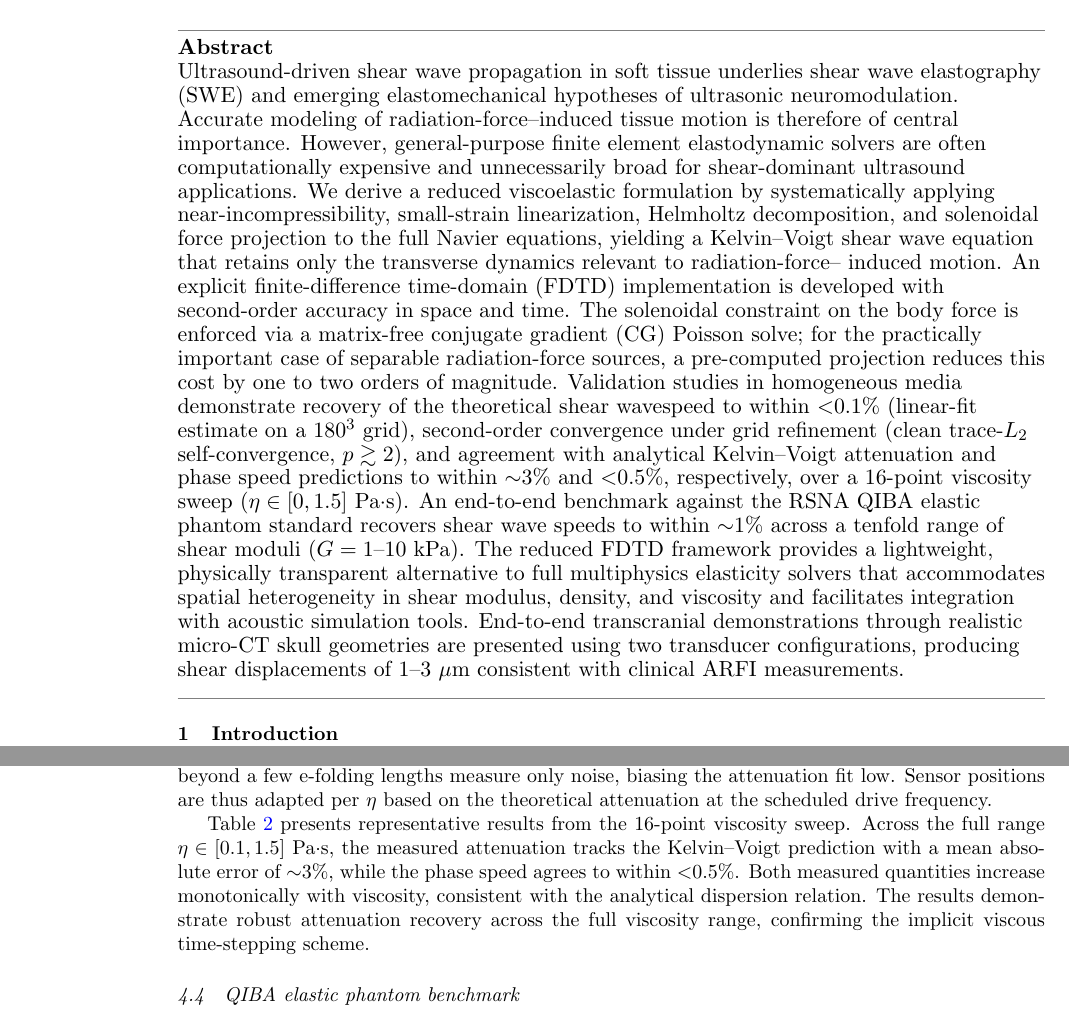
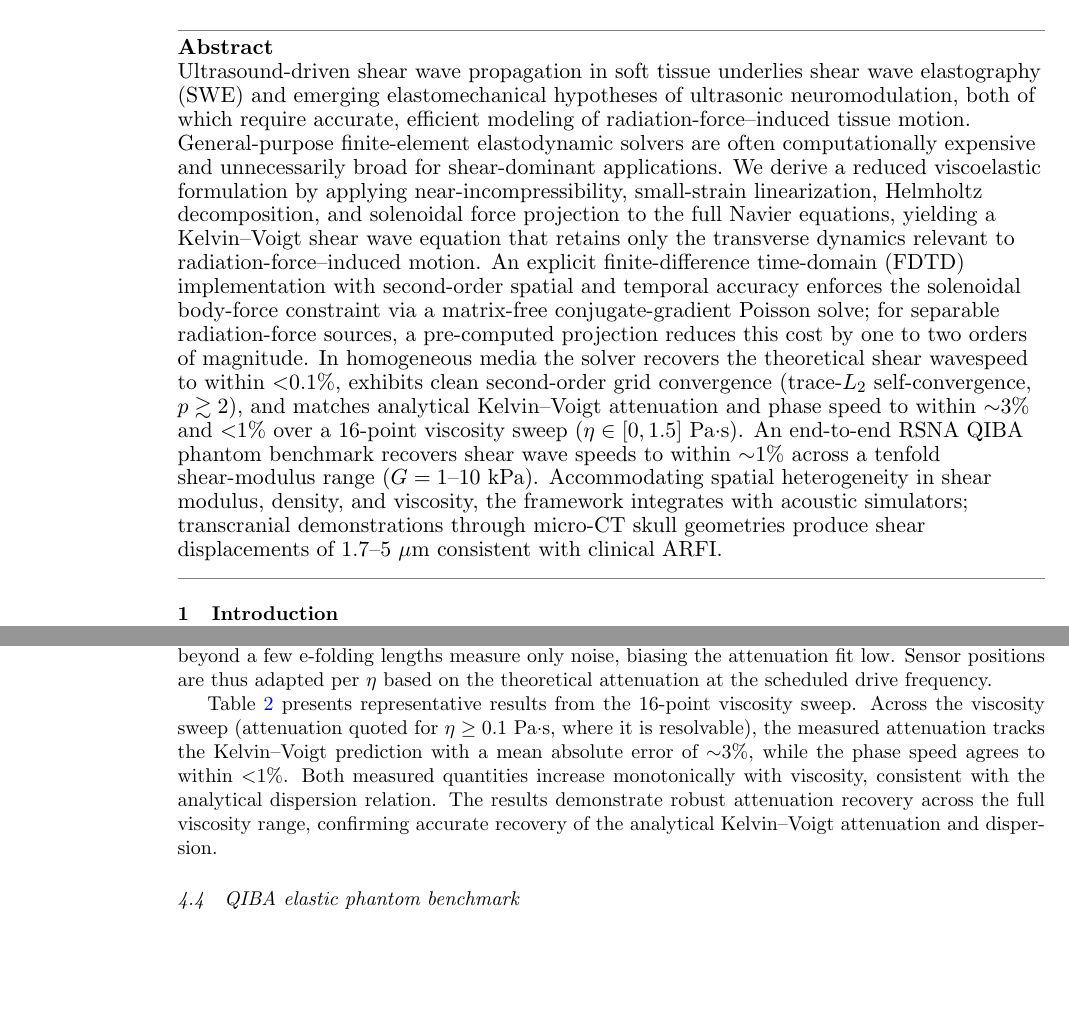
Before and after one commit to pinton-lab/shearwave, a LaTeX paper (paper/shear_fdtd_pmb.tex): two parts of pages 1 and 9 of 19, joined at a grey line, cut so that both start at the same text, the shorter picture padded with empty space. Compiled offline with pdfLaTeX.

Commit message:
fix(paper): manuscript-audit corrections
- ARF-scaling table (tab:arf_scaling): the body-force column was internally
  inconsistent (b/alpha jumped 10x between the 3 and 5 MHz rows). Recompute
  b = 2*alpha*I/c consistently at the stated I_SPPA = 1000 W/cm^2:
  75300 / 224700 / 374000 / 501300 N/m^3 (b/alpha = 12987 throughout),
  consistent with the ~10^4-10^5 N/m^3 range quoted in the surrounding text.
- Phase-speed agreement: "<0.5%" -> "<1%" (abstract, KV section, conclusion);
  the KV table itself shows -0.8% at eta=0.30 and 0.50.
- "confirming the implicit viscous time-stepping scheme" was wrong (the solver
  integrates viscosity explicitly, first-order); reworded to "confirming
  accurate recovery of the analytical Kelvin-Voigt attenuation and dispersion."
- Peak displacement range "1-3 um" -> "1.7-5 um" (abstract, conclusion) to
  match the reported sparse (~1.7 um) and TIPS (~5 um) demos.
- Viscosity-range inconsistency: quote attenuation for eta>=0.1 (resolvable)
  within the [0,1.5] sweep, instead of the contradictory [0.1,1.5].
- Typos: "plan wave" -> "plane wave"; "linearization i.e." -> "linearization,
  i.e.,"; fix the broken limitations sentence (colon instead of "which include").
- Trim the abstract from 283 to 218 words (PMB ~200-word guideline).
- validate_kelvin_voigt.py defaults now reproduce the paper's 16-point
  [0,1.5] Pa.s sweep (eta-max 1.0->1.5, eta-num 11->16).

felix2022flexo citation verified (paper uses "homogenised continuum
flexoelectricity"); kept as-is.

Co-Authored-By: Claude Opus 4.8 <noreply@anthropic.com>
Claude-Session: https://claude.ai/code/session_01R3eMurRYQsmx58nU2yFwAF

```diff
--- a/paper/shear_fdtd_pmb.tex
+++ b/paper/shear_fdtd_pmb.tex
@@ -30,35 +30,29 @@
 \begin{abstract}
 Ultrasound-driven shear wave propagation in soft tissue underlies shear wave
 elastography (SWE) and emerging elastomechanical hypotheses of ultrasonic
-neuromodulation. Accurate modeling of radiation-force--induced tissue motion is
-therefore of central importance. However, general-purpose finite element
+neuromodulation, both of which require accurate, efficient modeling of
+radiation-force--induced tissue motion. General-purpose finite-element
 elastodynamic solvers are often computationally expensive and unnecessarily
-broad for shear-dominant ultrasound applications. We derive a reduced
-viscoelastic formulation by systematically applying near-incompressibility,
-small-strain linearization, Helmholtz decomposition, and solenoidal force
-projection to the full Navier equations, yielding a Kelvin--Voigt shear wave
-equation that retains only the transverse dynamics relevant to radiation-force--
-induced motion. An explicit finite-difference time-domain (FDTD) implementation
-is developed with second-order accuracy in space and time. The solenoidal
-constraint on the body force is enforced via a matrix-free conjugate gradient
-(CG) Poisson solve; for the practically important case of separable
-radiation-force sources, a pre-computed projection reduces this cost by one to
-two orders of magnitude. Validation studies in homogeneous media demonstrate
-recovery of the theoretical shear wavespeed to within $<$0.1\% (linear-fit
-estimate on a $180^3$ grid), second-order convergence under grid refinement
-(clean trace-$L_2$ self-convergence, $p\gtrsim2$), and agreement with analytical Kelvin--Voigt
-attenuation and phase speed predictions to within ${\sim}3\%$ and $<$0.5\%,
-respectively, over a 16-point viscosity sweep ($\eta \in [0, 1.5]$~Pa$\cdot$s).
-An end-to-end benchmark against the RSNA QIBA elastic phantom standard recovers
-shear wave speeds to within ${\sim}1\%$ across a tenfold range of shear moduli
-($G = 1$--$10$~kPa).
-The reduced FDTD framework provides a lightweight, physically transparent
-alternative to full multiphysics elasticity solvers that accommodates spatial
-heterogeneity in shear modulus, density, and viscosity and facilitates
-integration with acoustic simulation tools.
-End-to-end transcranial demonstrations through realistic micro-CT skull
-geometries are presented using two transducer configurations, producing shear
-displacements of 1--3~$\mu$m consistent with clinical ARFI measurements.
+broad for shear-dominant applications. We derive a reduced viscoelastic
+formulation by applying near-incompressibility, small-strain linearization,
+Helmholtz decomposition, and solenoidal force projection to the full Navier
+equations, yielding a Kelvin--Voigt shear wave equation that retains only the
+transverse dynamics relevant to radiation-force--induced motion. An explicit
+finite-difference time-domain (FDTD) implementation with second-order spatial
+and temporal accuracy enforces the solenoidal body-force constraint via a
+matrix-free conjugate-gradient Poisson solve; for separable radiation-force
+sources, a pre-computed projection reduces this cost by one to two orders of
+magnitude. In homogeneous media the solver recovers the theoretical shear
+wavespeed to within $<$0.1\%, exhibits clean second-order grid convergence
+(trace-$L_2$ self-convergence, $p\gtrsim2$), and matches analytical
+Kelvin--Voigt attenuation and phase speed to within ${\sim}3\%$ and $<$1\% over
+a 16-point viscosity sweep ($\eta\in[0,1.5]$~Pa$\cdot$s). An end-to-end RSNA
+QIBA phantom benchmark recovers shear wave speeds to within ${\sim}1\%$ across a
+tenfold shear-modulus range ($G=1$--$10$~kPa). Accommodating spatial
+heterogeneity in shear modulus, density, and viscosity, the framework integrates
+with acoustic simulators; transcranial demonstrations through micro-CT skull
+geometries produce shear displacements of 1.7--5~$\mu$m consistent with clinical
+ARFI.
 \end{abstract}
 
 %% ====================================================================
@@ -770,13 +764,14 @@ scheduling. \textbf{Left:} Attenuation (measured vs theory).
 \end{figure}
 
 Table~\ref{tab:kv_results} presents representative results from the 16-point
-viscosity sweep.  Across the full range $\eta \in [0.1, 1.5]$~Pa$\cdot$s, the
+viscosity sweep.  Across the viscosity sweep (attenuation quoted for $\eta\ge0.1$~Pa$\cdot$s,
+where it is resolvable), the
 measured attenuation tracks the Kelvin--Voigt prediction with a mean absolute
-error of ${\sim}$3\%, while the phase speed agrees to within $<$0.5\%.  Both
+error of ${\sim}$3\%, while the phase speed agrees to within $<$1\%.  Both
 measured quantities increase monotonically with viscosity, consistent with the
 analytical dispersion relation. The results demonstrate
-robust attenuation recovery across the full viscosity range, confirming the implicit
-viscous time-stepping scheme.
+robust attenuation recovery across the full viscosity range, confirming accurate
+recovery of the analytical Kelvin--Voigt attenuation and dispersion.
 
 
 \begin{table}
```
Also changed, not shown: paper/shear_fdtd_pmb.tex (18 more changed lines), 2 other files.
